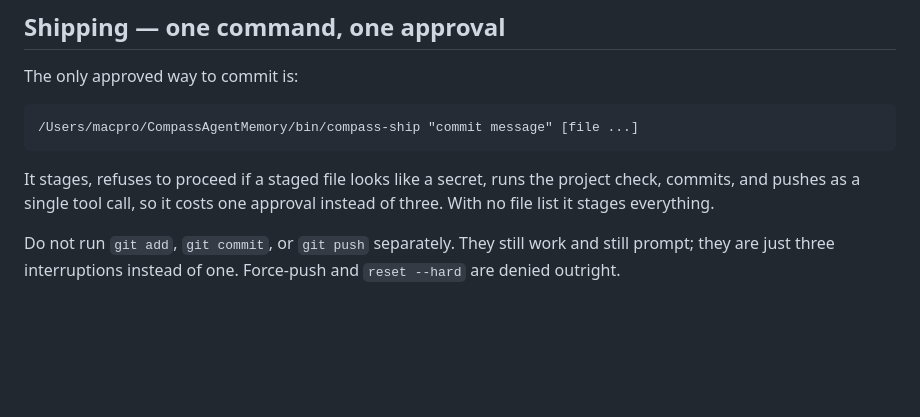
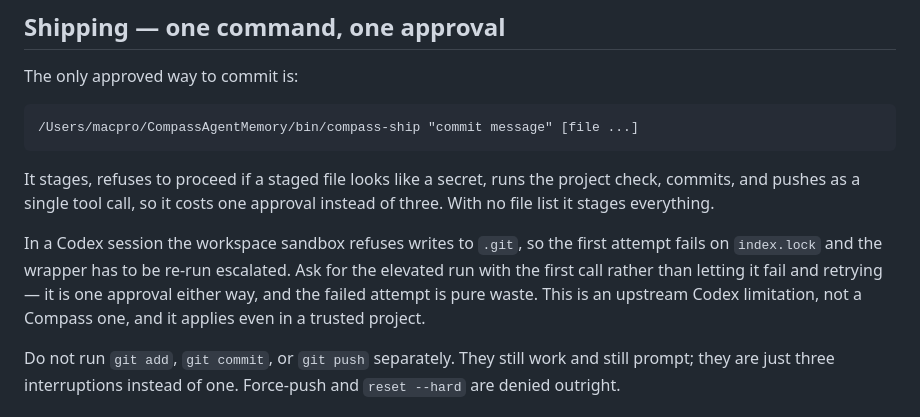
Before and after one commit to compasssites/Options, a Markdown page: AGENTS.md, the part around the change. Drawn GitHub-style; blank space fills up the shorter version.

Commit message:
Compass: sandbox-safe agent:check and escalate-first ship rule

````diff
--- a/AGENTS.md
+++ b/AGENTS.md
@@ -74,6 +74,8 @@ The only approved way to commit is:
 ```
 
 It stages, refuses to proceed if a staged file looks like a secret, runs the project check, commits, and pushes as a single tool call, so it costs one approval instead of three. With no file list it stages everything.
+
+In a Codex session the workspace sandbox refuses writes to `.git`, so the first attempt fails on `index.lock` and the wrapper has to be re-run escalated. Ask for the elevated run with the first call rather than letting it fail and retrying — it is one approval either way, and the failed attempt is pure waste. This is an upstream Codex limitation, not a Compass one, and it applies even in a trusted project.
 
 Do not run `git add`, `git commit`, or `git push` separately. They still work and still prompt; they are just three interruptions instead of one. Force-push and `reset --hard` are denied outright.
 
````
